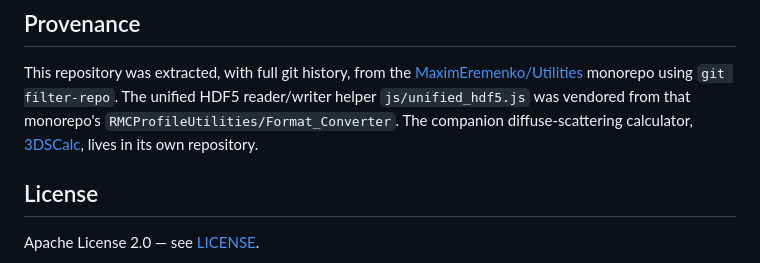
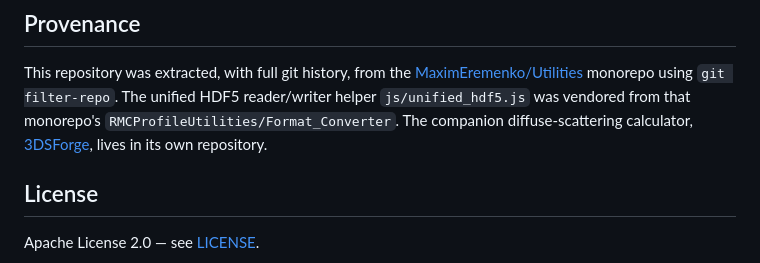
Before and after one commit to MaximEremenko/3DSView, a Markdown page: README.md, the part around the change. Drawn GitHub-style.

Commit message:
docs: companion calculator renamed 3DSForge

```diff
--- a/README.md
+++ b/README.md
@@ -99,7 +99,7 @@ This repository was extracted, with full git history, from the
 [MaximEremenko/Utilities](https://github.com/MaximEremenko/Utilities) monorepo using
 `git filter-repo`. The unified HDF5 reader/writer helper `js/unified_hdf5.js` was
 vendored from that monorepo's `RMCProfileUtilities/Format_Converter`. The companion
-diffuse-scattering calculator, [3DSCalc](https://github.com/MaximEremenko/3DSCalc), lives in its own repository.
+diffuse-scattering calculator, [3DSForge](https://github.com/MaximEremenko/3DSForge), lives in its own repository.
 
 ## License
 
```
